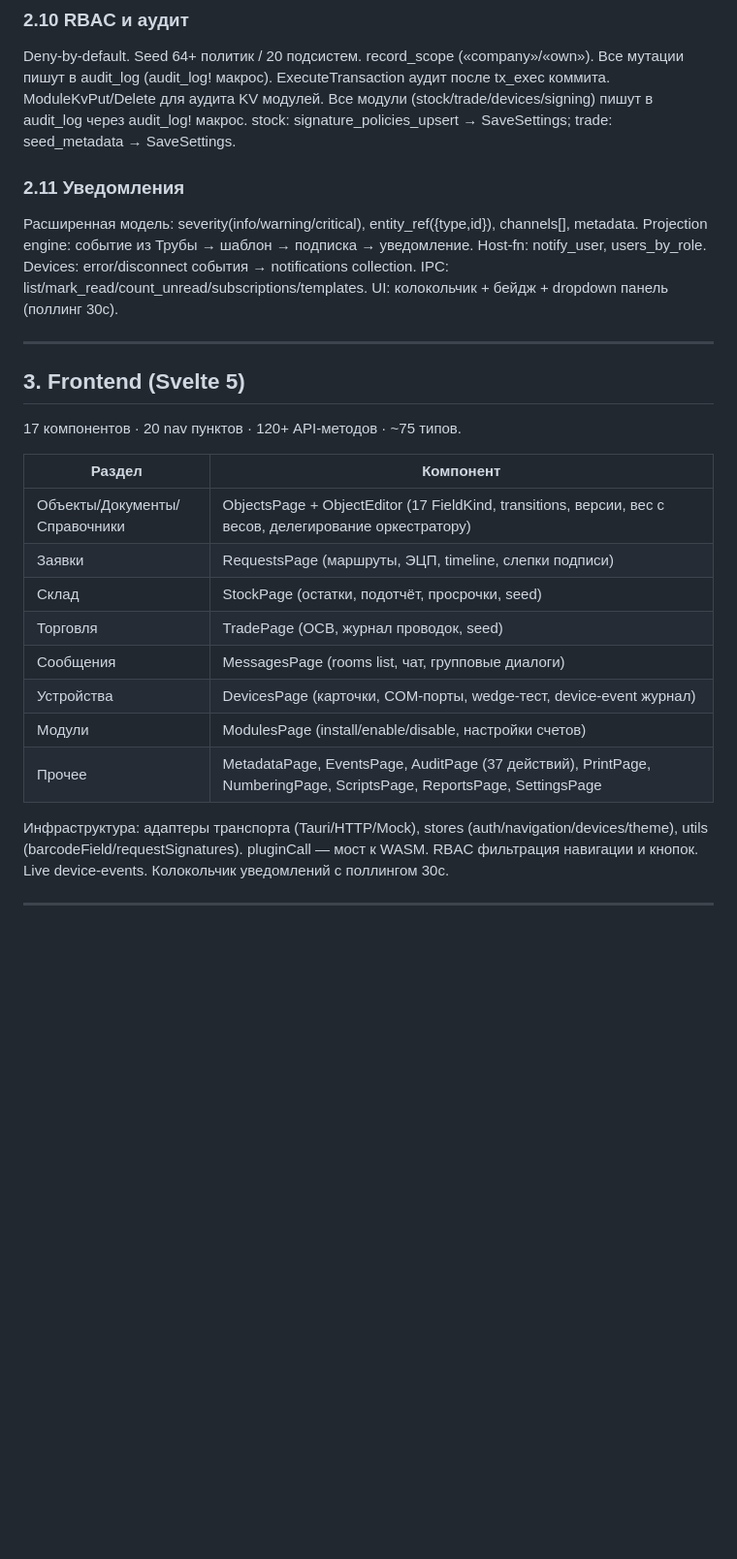
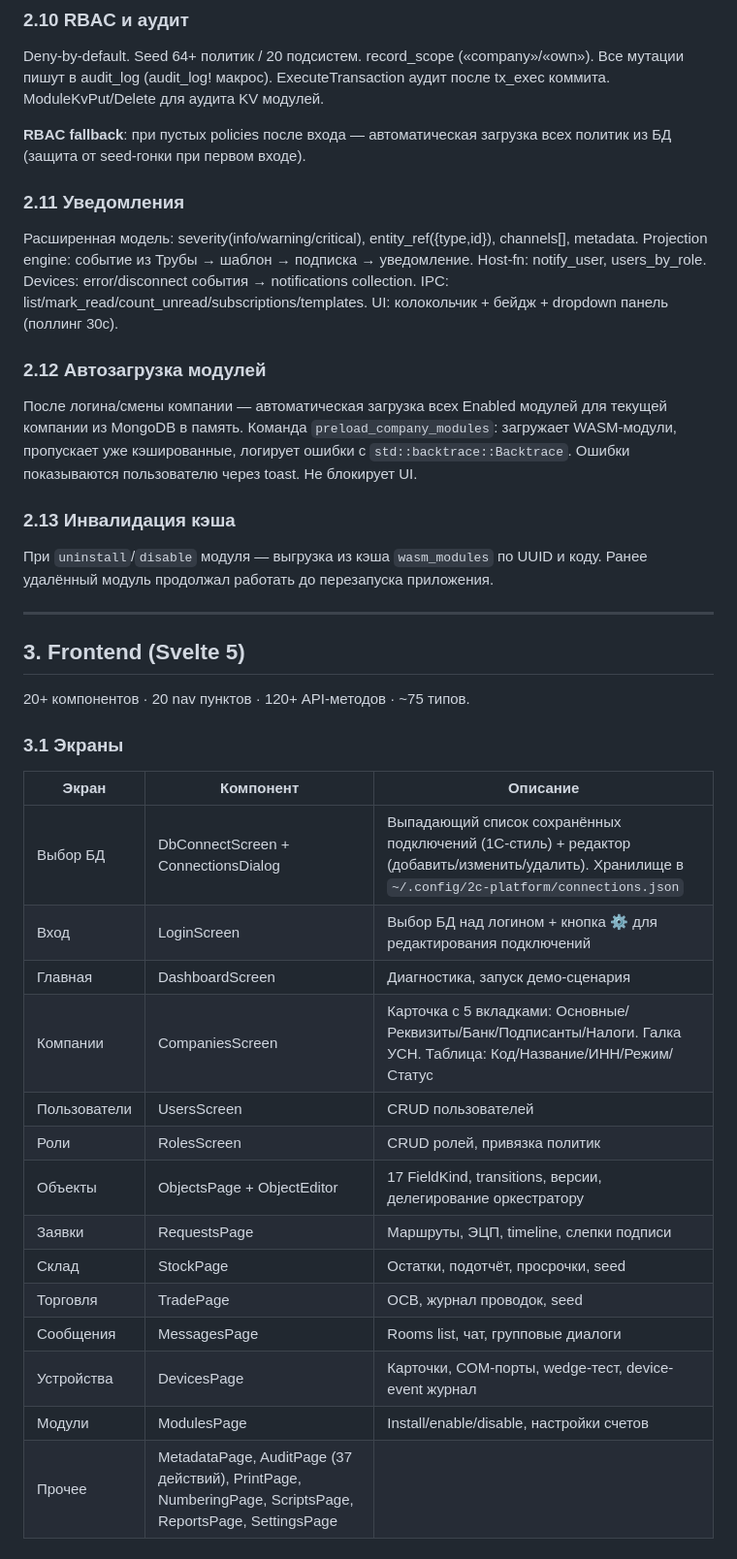
Before and after one commit to mamon-t/2c_platform, a Markdown page: docs/technical_report.md, the part around one of its changes. Shown at 97% size. GitHub-like rendering; blank space fills up the shorter version.

```diff
--- a/docs/technical_report.md
+++ b/docs/technical_report.md
@@ -110,29 +110,43 @@ WASM-оркестратор поверх склада и учёта.
 ### 2.10 RBAC и аудит
 
 Deny-by-default. Seed 64+ политик / 20 подсистем. record_scope («company»/«own»). Все мутации пишут в audit_log (audit_log! макрос). ExecuteTransaction аудит после tx_exec коммита. ModuleKvPut/Delete для аудита KV модулей.
-Все модули (stock/trade/devices/signing) пишут в audit_log через audit_log! макрос.
-stock: signature_policies_upsert → SaveSettings; trade: seed_metadata → SaveSettings.
+
+**RBAC fallback**: при пустых policies после входа — автоматическая загрузка всех политик из БД (защита от seed-гонки при первом входе).
 
 ### 2.11 Уведомления
 
-Расширенная модель: severity(info/warning/critical), entity_ref({type,id}), channels[], metadata. Projection engine: событие из Трубы → шаблон → подписка → уведомление. Host-fn: notify_user, users_by_role.
-Devices: error/disconnect события → notifications collection. IPC: list/mark_read/count_unread/subscriptions/templates. UI: колокольчик + бейдж + dropdown панель (поллинг 30с).
+Расширенная модель: severity(info/warning/critical), entity_ref({type,id}), channels[], metadata. Projection engine: событие из Трубы → шаблон → подписка → уведомление. Host-fn: notify_user, users_by_role. Devices: error/disconnect события → notifications collection. IPC: list/mark_read/count_unread/subscriptions/templates. UI: колокольчик + бейдж + dropdown панель (поллинг 30с).
+
+### 2.12 Автозагрузка модулей
+
+После логина/смены компании — автоматическая загрузка всех Enabled модулей для текущей компании из MongoDB в память. Команда `preload_company_modules`: загружает WASM-модули, пропускает уже кэшированные, логирует ошибки с `std::backtrace::Backtrace`. Ошибки показываются пользователю через toast. Не блокирует UI.
+
+### 2.13 Инвалидация кэша
+
+При `uninstall`/`disable` модуля — выгрузка из кэша `wasm_modules` по UUID и коду. Ранее удалённый модуль продолжал работать до перезапуска приложения.
 
 ---
 
 ## 3. Frontend (Svelte 5)
 
-17 компонентов · 20 nav пунктов · 120+ API-методов · ~75 типов.
+20+ компонентов · 20 nav пунктов · 120+ API-методов · ~75 типов.
 
-| Раздел | Компонент |
-|---|---|
-| Объекты/Документы/Справочники | ObjectsPage + ObjectEditor (17 FieldKind, transitions, версии, вес с весов, делегирование оркестратору) |
-| Заявки | RequestsPage (маршруты, ЭЦП, timeline, слепки подписи) |
-| Склад | StockPage (остатки, подотчёт, просрочки, seed) |
-| Торговля | TradePage (ОСВ, журнал проводок, seed) |
-| Сообщения | MessagesPage (rooms list, чат, групповые диалоги) |
-| Устройства | DevicesPage (карточки, COM-порты, wedge-тест, device-event журнал) |
-| Модули | ModulesPage (install/enable/disable, настройки счетов) |
-| Прочее | MetadataPage, EventsPage, AuditPage (37 действий), PrintPage, NumberingPage, ScriptsPage, ReportsPage, SettingsPage |
+### 3.1 Экраны
 
-Инфраструктура: адаптеры транспорта (Tauri/HTTP/Mock), stores (auth/navigation/devices/theme), utils (barcodeField/requestSignatures). pluginCall<T> — мост к WASM. RBAC фильтрация навигации и кнопок. Live device-events. Колокольчик уведомлений с поллингом 30с.
+| Экран | Компонент | Описание |
+|---|---|---|
+| Выбор БД | DbConnectScreen + ConnectionsDialog | Выпадающий список сохранённых подключений (1С-стиль) + редактор (добавить/изменить/удалить). Хранилище в `~/.config/2c-platform/connections.json` |
+| Вход | LoginScreen | Выбор БД над логином + кнопка ⚙ для редактирования подключений |
+| Главная | DashboardScreen | Диагностика, запуск демо-сценария |
+| Компании | CompaniesScreen | Карточка с 5 вкладками: Основные/Реквизиты/Банк/Подписанты/Налоги. Галка УСН. Таблица: Код/Название/ИНН/Режим/Статус |
+| Пользователи | UsersScreen | CRUD пользователей |
+| Роли | RolesScreen | CRUD ролей, привязка политик |
+| Объекты | ObjectsPage + ObjectEditor | 17 FieldKind, transitions, версии, делегирование оркестратору |
+| Заявки | RequestsPage | Маршруты, ЭЦП, timeline, слепки подписи |
+| Склад | StockPage | Остатки, подотчёт, просрочки, seed |
+| Торговля | TradePage | ОСВ, журнал проводок, seed |
+| Сообщения | MessagesPage | Rooms list, чат, групповые диалоги |
+| Устройства | DevicesPage | Карточки, COM-порты, wedge-тест, device-event журнал |
+| Модули | ModulesPage | Install/enable/disable, настройки счетов |
+| Прочее | MetadataPage, AuditPage (37 действий), PrintPage, NumberingPage, ScriptsPage, ReportsPage, SettingsPage |
+
```
Also changed, not shown: other parts of docs/technical_report.md (+38 -9 lines).
